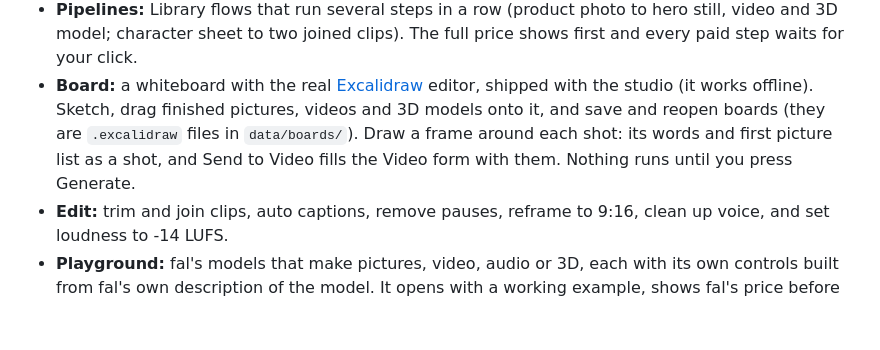
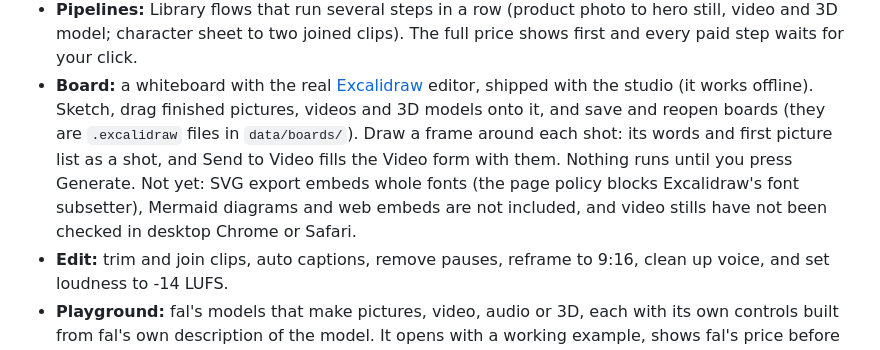
Before and after one commit to LayerMakerLab/agave-studio, a Markdown page: README.md, the part around the change. GitHub-like rendering; blank space fills up the shorter version.

```diff
--- a/README.md
+++ b/README.md
@@ -33,7 +33,9 @@ show their credit cost). Keys are stored only on your computer, and the app has
 - **Board:** a whiteboard with the real [Excalidraw](https://excalidraw.com) editor, shipped with the studio (it works
   offline). Sketch, drag finished pictures, videos and 3D models onto it, and save and reopen boards (they are
   `.excalidraw` files in `data/boards/`). Draw a frame around each shot: its words and first picture list as a shot,
-  and Send to Video fills the Video form with them. Nothing runs until you press Generate.
+  and Send to Video fills the Video form with them. Nothing runs until you press Generate. Not yet: SVG export
+  embeds whole fonts (the page policy blocks Excalidraw's font subsetter), Mermaid diagrams and web embeds are not
+  included, and video stills have not been checked in desktop Chrome or Safari.
 - **Edit:** trim and join clips, auto captions, remove pauses, reframe to 9:16, clean up voice, and set loudness
   to -14 LUFS.
 - **Playground:** fal's models that make pictures, video, audio or 3D, each with its own controls built from fal's own
```
Also changed, not shown: CHANGELOG.md (+3 -1 lines).
